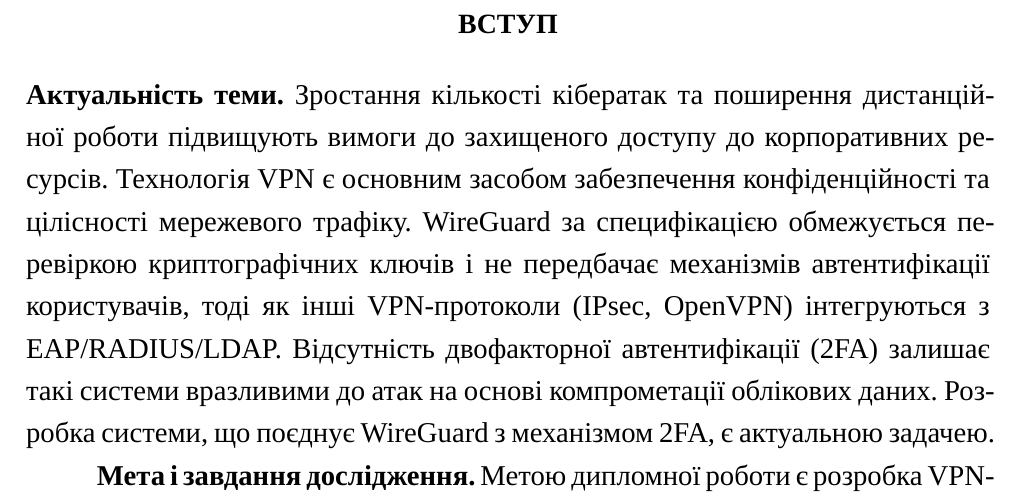
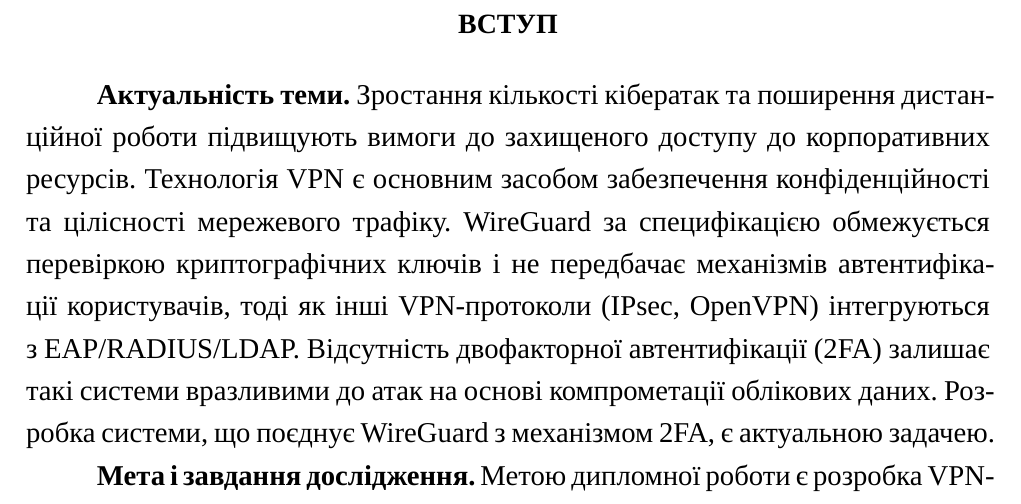
Before and after one commit to andriivaliukh/diploma, a LaTeX thesis (main.tex, which reads preamble.tex): part of page 9 of 74, cut so that both start at the same text. Compiled offline with XeLaTeX; a missing font is replaced by an installed copy or a similar font.

Commit message:
fix(thesis): enable first-line indent after headings per ДСТУ 3008:2015
Co-Authored-By: Claude Sonnet 4.6 <noreply@anthropic.com>

```diff
--- a/preamble.tex
+++ b/preamble.tex
@@ -49,7 +49,7 @@
   {РОЗДІЛ \thechapter}
   {0pt}
   {\\\MakeUppercase}
-\titlespacing*{\chapter}{0pt}{0pt}{14pt}
+\titlespacing{\chapter}{0pt}{0pt}{14pt}
 
 % Підрозділ (section): жирний, ліворуч
 \titleformat{\section}
@@ -57,7 +57,7 @@
   {\thesection}
   {1em}
   {}
-\titlespacing*{\section}{0pt}{14pt}{7pt}
+\titlespacing{\section}{0pt}{14pt}{7pt}
 
 % Пункт (subsection): жирний, ліворуч
 \titleformat{\subsection}
@@ -65,7 +65,7 @@
   {\thesubsection}
   {1em}
   {}
-\titlespacing*{\subsection}{0pt}{14pt}{7pt}
+\titlespacing{\subsection}{0pt}{14pt}{7pt}
 
 %% --- Нумерація сторінок ---
 \usepackage{fancyhdr}
```
